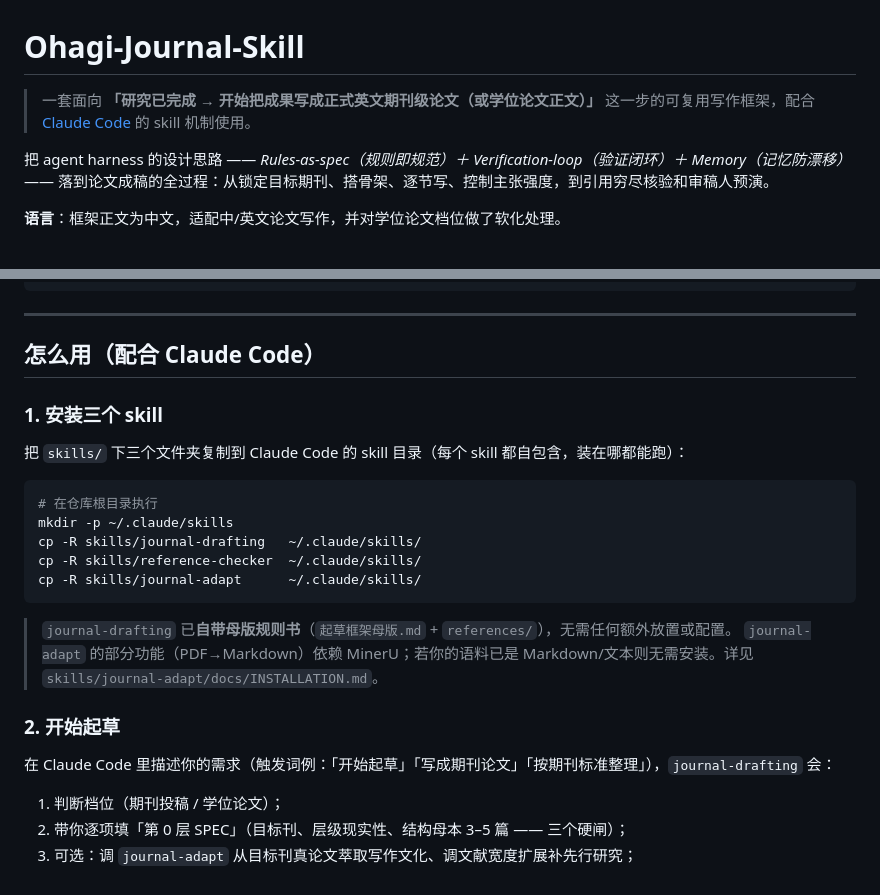
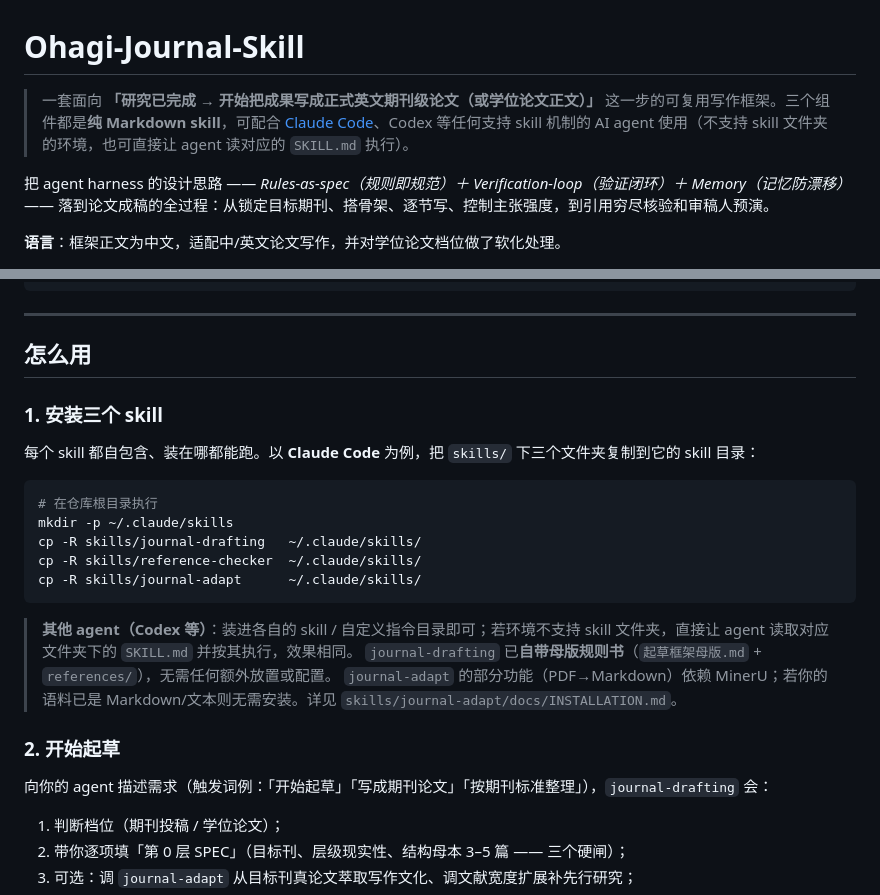
Before and after one commit to Ohagi-AST/Ohagi-Journal-Skill, a Markdown page: README.md, 2 parts joined by grey strips. GitHub-like rendering.

Commit message:
README 措辞通用化：不限 Claude Code，Codex 等支持 skill 的 agent 均可用

````diff
--- a/README.md
+++ b/README.md
@@ -1,6 +1,6 @@
 # Ohagi-Journal-Skill
 
-> 一套面向 **「研究已完成 → 开始把成果写成正式英文期刊级论文（或学位论文正文）」** 这一步的可复用写作框架，配合 [Claude Code](https://claude.com/claude-code) 的 skill 机制使用。
+> 一套面向 **「研究已完成 → 开始把成果写成正式英文期刊级论文（或学位论文正文）」** 这一步的可复用写作框架。三个组件都是**纯 Markdown skill**，可配合 [Claude Code](https://claude.com/claude-code)、Codex 等任何支持 skill 机制的 AI agent 使用（不支持 skill 文件夹的环境，也可直接让 agent 读对应的 `SKILL.md` 执行）。
 
 把 agent harness 的设计思路 —— *Rules-as-spec（规则即规范）＋ Verification-loop（验证闭环）＋ Memory（记忆防漂移）* —— 落到论文成稿的全过程：从锁定目标期刊、搭骨架、逐节写、控制主张强度，到引用穷尽核验和审稿人预演。
 
@@ -37,11 +37,11 @@ Ohagi-Journal-Skill/
 
 ---
 
-## 怎么用（配合 Claude Code）
+## 怎么用
 
 ### 1. 安装三个 skill
 
-把 `skills/` 下三个文件夹复制到 Claude Code 的 skill 目录（每个 skill 都自包含，装在哪都能跑）：
+每个 skill 都自包含、装在哪都能跑。以 **Claude Code** 为例，把 `skills/` 下三个文件夹复制到它的 skill 目录：
 
 ```bash
 # 在仓库根目录执行
@@ -51,12 +51,13 @@ cp -R skills/reference-checker  ~/.claude/skills/
 cp -R skills/journal-adapt      ~/.claude/skills/
 ```
 
+> **其他 agent（Codex 等）**：装进各自的 skill / 自定义指令目录即可；若环境不支持 skill 文件夹，直接让 agent 读取对应文件夹下的 `SKILL.md` 并按其执行，效果相同。
 > `journal-drafting` 已**自带母版规则书**（`起草框架母版.md` + `references/`），无需任何额外放置或配置。
 > `journal-adapt` 的部分功能（PDF→Markdown）依赖 MinerU；若你的语料已是 Markdown/文本则无需安装。详见 `skills/journal-adapt/docs/INSTALLATION.md`。
 
 ### 2. 开始起草
 
-在 Claude Code 里描述你的需求（触发词例：「开始起草」「写成期刊论文」「按期刊标准整理」），`journal-drafting` 会：
+向你的 agent 描述需求（触发词例：「开始起草」「写成期刊论文」「按期刊标准整理」），`journal-drafting` 会：
 
 1. 判断档位（期刊投稿 / 学位论文）；
 2. 带你逐项填「第 0 层 SPEC」（目标刊、层级现实性、结构母本 3–5 篇 —— 三个硬闸）；
````
